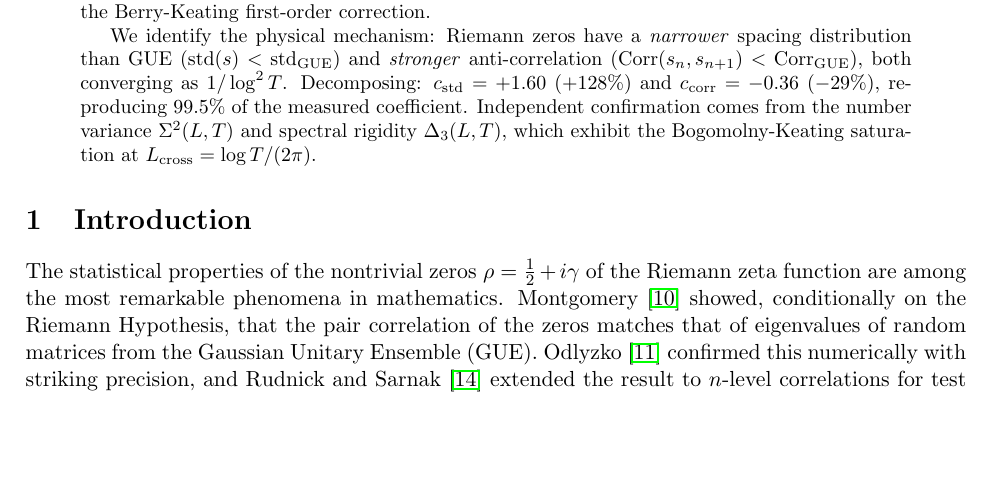
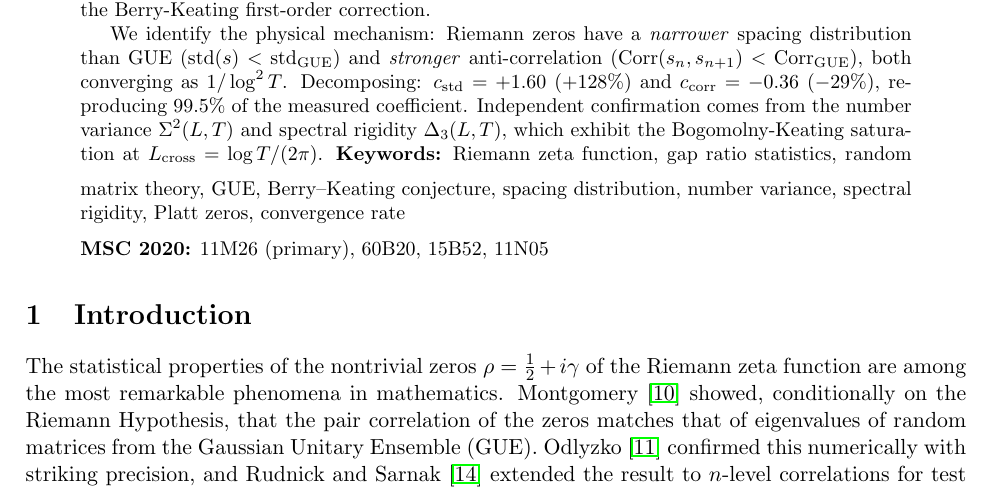
Before and after one commit to dalarconrub/berry-keating-paper-A, a LaTeX paper (main.tex): part of page 1 of 13, cut so that both start at the same text, the shorter picture padded with empty space. Compiled offline with pdfLaTeX.

Commit message:
Add keywords and MSC to abstract
Co-Authored-By: Claude Opus 4.6 (1M context) <noreply@anthropic.com>

```diff
--- a/main.tex
+++ b/main.tex
@@ -49,6 +49,11 @@ reproducing $99.5\%$ of the measured coefficient. Independent confirmation
 comes from the number variance $\Sigma^2(L,T)$ and spectral rigidity
 $\Delta_3(L,T)$, which exhibit the Bogomolny-Keating saturation at
 $L_{\mathrm{cross}} = \log T/(2\pi)$.
+\medskip
+\noindent\textbf{Keywords:} Riemann zeta function, gap ratio statistics, random matrix theory, GUE, Berry--Keating conjecture, spacing distribution, number variance, spectral rigidity, Platt zeros, convergence rate
+
+\medskip
+\noindent\textbf{MSC 2020:} 11M26 (primary), 60B20, 15B52, 11N05
 \end{abstract}
 
 
```
Also changed, not shown: main.pdf.
